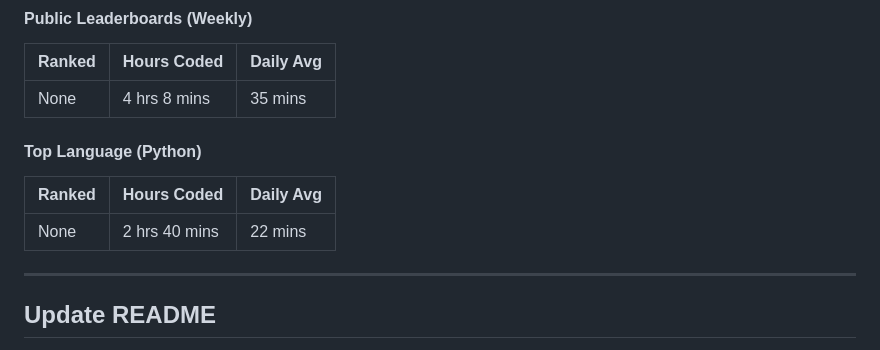
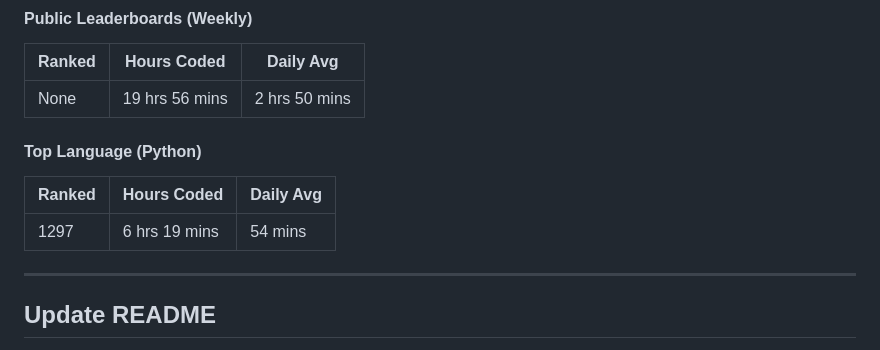
Before and after one commit to Nicconike/Wakatime-Leaderboards, a Markdown page: README.md, the part around the change. Drawn GitHub-style.

Commit message:
chore: Update Wakatime Leaderboards

```diff
--- a/README.md
+++ b/README.md
@@ -33,13 +33,13 @@
 
 | Ranked | Hours Coded | Daily Avg |
 | ------ | ----------- | --------- |
-| None | 4 hrs 8 mins | 35 mins |
+| None | 19 hrs 56 mins | 2 hrs 50 mins |
 
 #### Top Language (Python)
 
 | Ranked | Hours Coded | Daily Avg |
 | ------ | ----------- | --------- |
-| None | 2 hrs 40 mins | 22 mins |
+| 1297 | 6 hrs 19 mins | 54 mins |
 
 
 <!-- Wakatime-End -->
```
